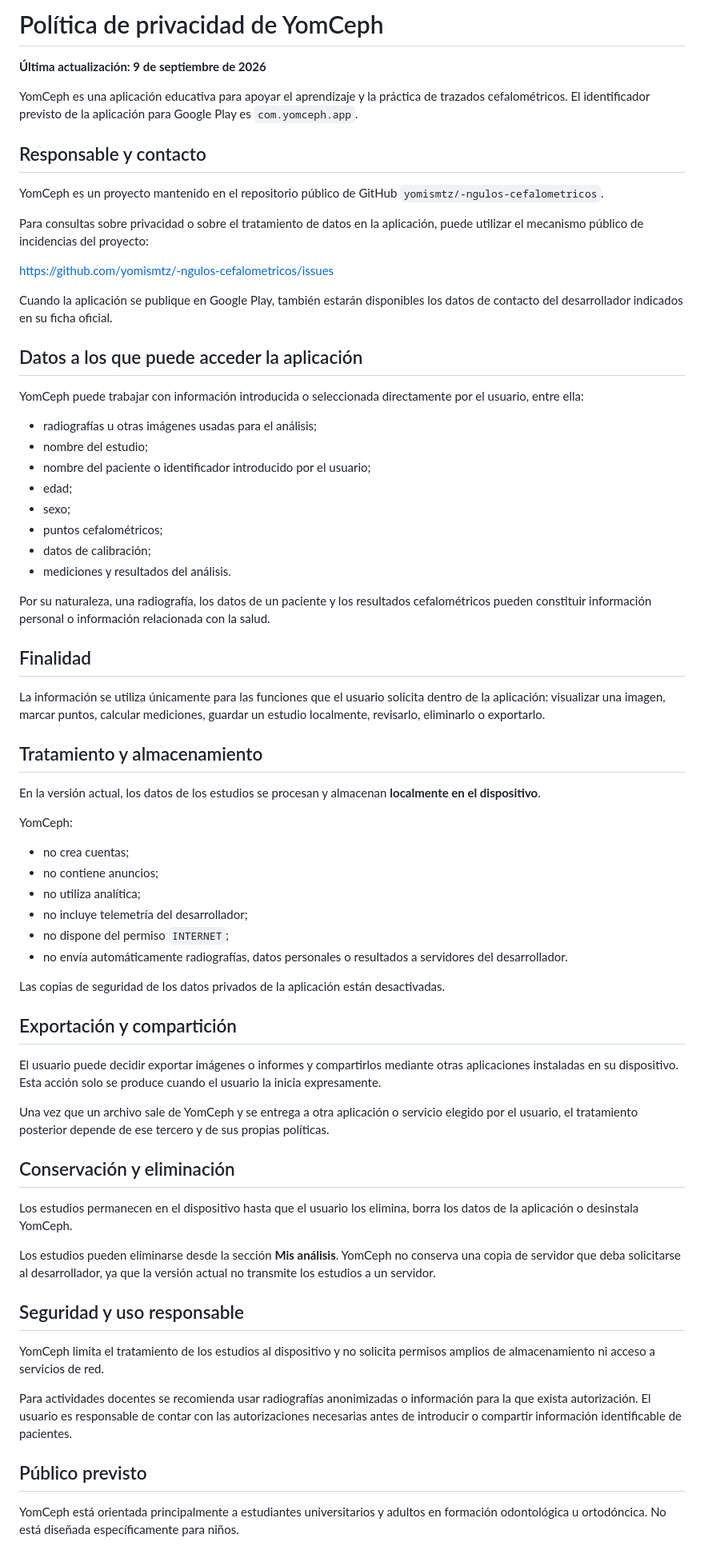
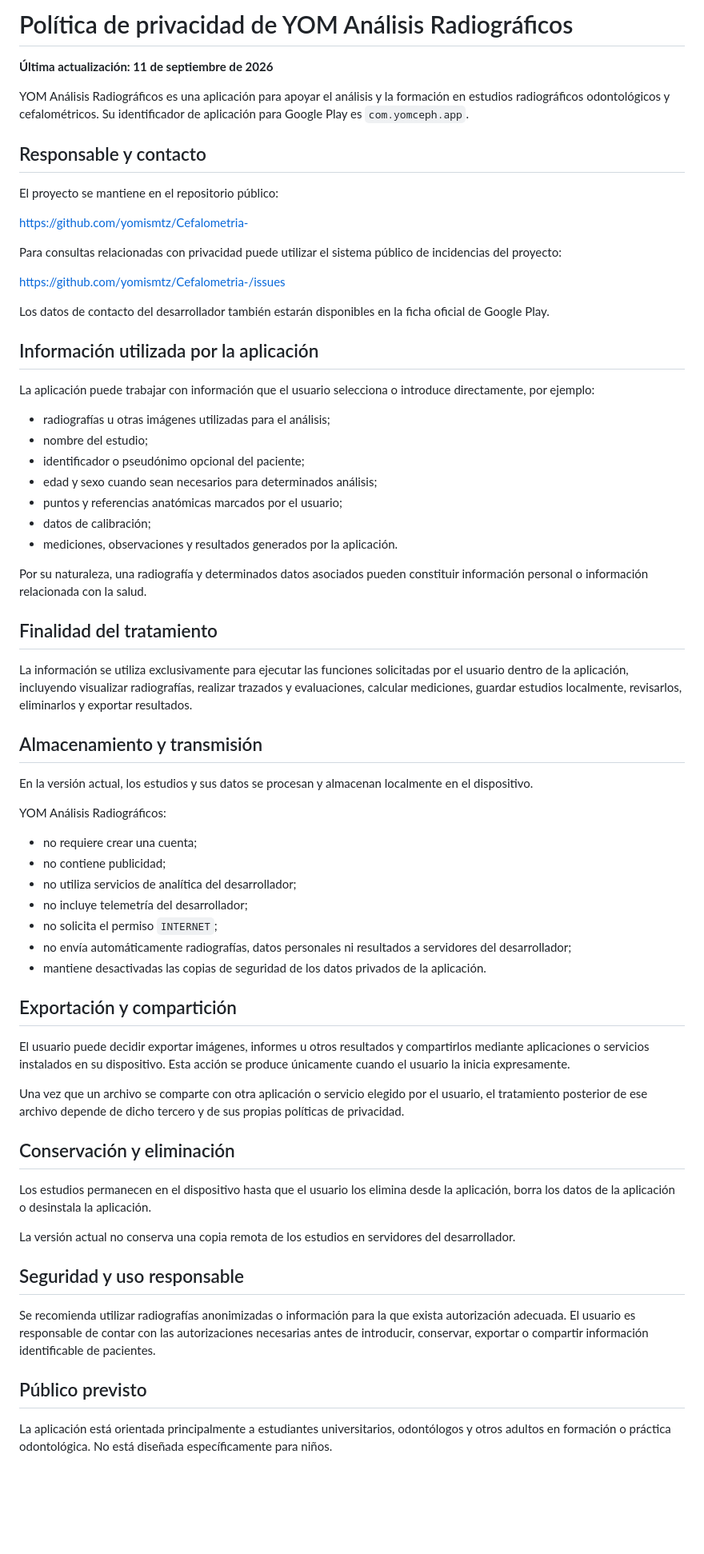
Before and after one commit to yomismtz/-ngulos-cefalometricos, a Markdown page: PRIVACY_POLICY.md, the part around one of its changes. Shown at 80% size. Drawn GitHub-style; blank space fills up the shorter version.

Commit message:
Update privacy policy for YOM Análisis Radiográficos

```diff
--- a/PRIVACY_POLICY.md
+++ b/PRIVACY_POLICY.md
@@ -1,72 +1,70 @@
-# Política de privacidad de YomCeph
+# Política de privacidad de YOM Análisis Radiográficos
 
-**Última actualización: 9 de septiembre de 2026**
+**Última actualización: 11 de septiembre de 2026**
 
-YomCeph es una aplicación educativa para apoyar el aprendizaje y la práctica de trazados cefalométricos. El identificador previsto de la aplicación para Google Play es `com.yomceph.app`.
+YOM Análisis Radiográficos es una aplicación para apoyar el análisis y la formación en estudios radiográficos odontológicos y cefalométricos. Su identificador de aplicación para Google Play es `com.yomceph.app`.
 
 ## Responsable y contacto
 
-YomCeph es un proyecto mantenido en el repositorio público de GitHub `yomismtz/-ngulos-cefalometricos`.
+El proyecto se mantiene en el repositorio público:
 
-Para consultas sobre privacidad o sobre el tratamiento de datos en la aplicación, puede utilizar el mecanismo público de incidencias del proyecto:
+https://github.com/yomismtz/Cefalometria-
 
-https://github.com/yomismtz/-ngulos-cefalometricos/issues
+Para consultas relacionadas con privacidad puede utilizar el sistema público de incidencias del proyecto:
 
-Cuando la aplicación se publique en Google Play, también estarán disponibles los datos de contacto del desarrollador indicados en su ficha oficial.
+https://github.com/yomismtz/Cefalometria-/issues
 
-## Datos a los que puede acceder la aplicación
+Los datos de contacto del desarrollador también estarán disponibles en la ficha oficial de Google Play.
 
-YomCeph puede trabajar con información introducida o seleccionada directamente por el usuario, entre ella:
+## Información utilizada por la aplicación
 
-- radiografías u otras imágenes usadas para el análisis;
+La aplicación puede trabajar con información que el usuario selecciona o introduce directamente, por ejemplo:
+
+- radiografías u otras imágenes utilizadas para el análisis;
 - nombre del estudio;
-- nombre del paciente o identificador introducido por el usuario;
-- edad;
-- sexo;
-- puntos cefalométricos;
+- identificador o pseudónimo opcional del paciente;
+- edad y sexo cuando sean necesarios para determinados análisis;
+- puntos y referencias anatómicas marcados por el usuario;
 - datos de calibración;
-- mediciones y resultados del análisis.
+- mediciones, observaciones y resultados generados por la aplicación.
 
-Por su naturaleza, una radiografía, los datos de un paciente y los resultados cefalométricos pueden constituir información personal o información relacionada con la salud.
+Por su naturaleza, una radiografía y determinados datos asociados pueden constituir información personal o información relacionada con la salud.
 
-## Finalidad
+## Finalidad del tratamiento
 
-La información se utiliza únicamente para las funciones que el usuario solicita dentro de la aplicación: visualizar una imagen, marcar puntos, calcular mediciones, guardar un estudio localmente, revisarlo, eliminarlo o exportarlo.
+La información se utiliza exclusivamente para ejecutar las funciones solicitadas por el usuario dentro de la aplicación, incluyendo visualizar radiografías, realizar trazados y evaluaciones, calcular mediciones, guardar estudios localmente, revisarlos, eliminarlos y exportar resultados.
 
-## Tratamiento y almacenamiento
+## Almacenamiento y transmisión
 
-En la versión actual, los datos de los estudios se procesan y almacenan **localmente en el dispositivo**.
+En la versión actual, los estudios y sus datos se procesan y almacenan localmente en el dispositivo.
 
-YomCeph:
+YOM Análisis Radiográficos:
 
-- no crea cuentas;
-- no contiene anuncios;
-- no utiliza analítica;
+- no requiere crear una cuenta;
+- no contiene publicidad;
+- no utiliza servicios de analítica del desarrollador;
 - no incluye telemetría del desarrollador;
-- no dispone del permiso `INTERNET`;
-- no envía automáticamente radiografías, datos personales o resultados a servidores del desarrollador.
-
-Las copias de seguridad de los datos privados de la aplicación están desactivadas.
+- no solicita el permiso `INTERNET`;
+- no envía automáticamente radiografías, datos personales ni resultados a servidores del desarrollador;
+- mantiene desactivadas las copias de seguridad de los datos privados de la aplicación.
 
 ## Exportación y compartición
 
-El usuario puede decidir exportar imágenes o informes y compartirlos mediante otras aplicaciones instaladas en su dispositivo. Esta acción solo se produce cuando el usuario la inicia expresamente.
+El usuario puede decidir exportar imágenes, informes u otros resultados y compartirlos mediante aplicaciones o servicios instalados en su dispositivo. Esta acción se produce únicamente cuando el usuario la inicia expresamente.
 
-Una vez que un archivo sale de YomCeph y se entrega a otra aplicación o servicio elegido por el usuario, el tratamiento posterior depende de ese tercero y de sus propias políticas.
+Una vez que un archivo se comparte con otra aplicación o servicio elegido por el usuario, el tratamiento posterior de ese archivo depende de dicho tercero y de sus propias políticas de privacidad.
 
 ## Conservación y eliminación
 
-Los estudios permanecen en el dispositivo hasta que el usuario los elimina, borra los datos de la aplicación o desinstala YomCeph.
+Los estudios permanecen en el dispositivo hasta que el usuario los elimina desde la aplicación, borra los datos de la aplicación o desinstala la aplicación.
 
-Los estudios pueden eliminarse desde la sección **Mis análisis**. YomCeph no conserva una copia de servidor que deba solicitarse al desarrollador, ya que la versión actual no transmite los estudios a un servidor.
+La versión actual no conserva una copia remota de los estudios en servidores del desarrollador.
 
 ## Seguridad y uso responsable
 
-YomCeph limita el tratamiento de los estudios al dispositivo y no solicita permisos amplios de almacenamiento ni acceso a servicios de red.
-
-Para actividades docentes se recomienda usar radiografías anonimizadas o información para la que exista autorización. El usuario es responsable de contar con las autorizaciones necesarias antes de introducir o compartir información identificable de pacientes.
+Se recomienda utilizar radiografías anonimizadas o información para la que exista autorización adecuada. El usuario es responsable de contar con las autorizaciones necesarias antes de introducir, conservar, exportar o compartir información identificable de pacientes.
 
 ## Público previsto
 
-YomCeph está orientada principalmente a estudiantes universitarios y adultos en formación odontológica u ortodóncica. No está diseñada específicamente para niños.
+La aplicación está orientada principalmente a estudiantes universitarios, odontólogos y otros adultos en formación o práctica odontológica. No está diseñada específicamente para niños.
 
```
Also changed, not shown: other parts of PRIVACY_POLICY.md (+4 -6 lines).
